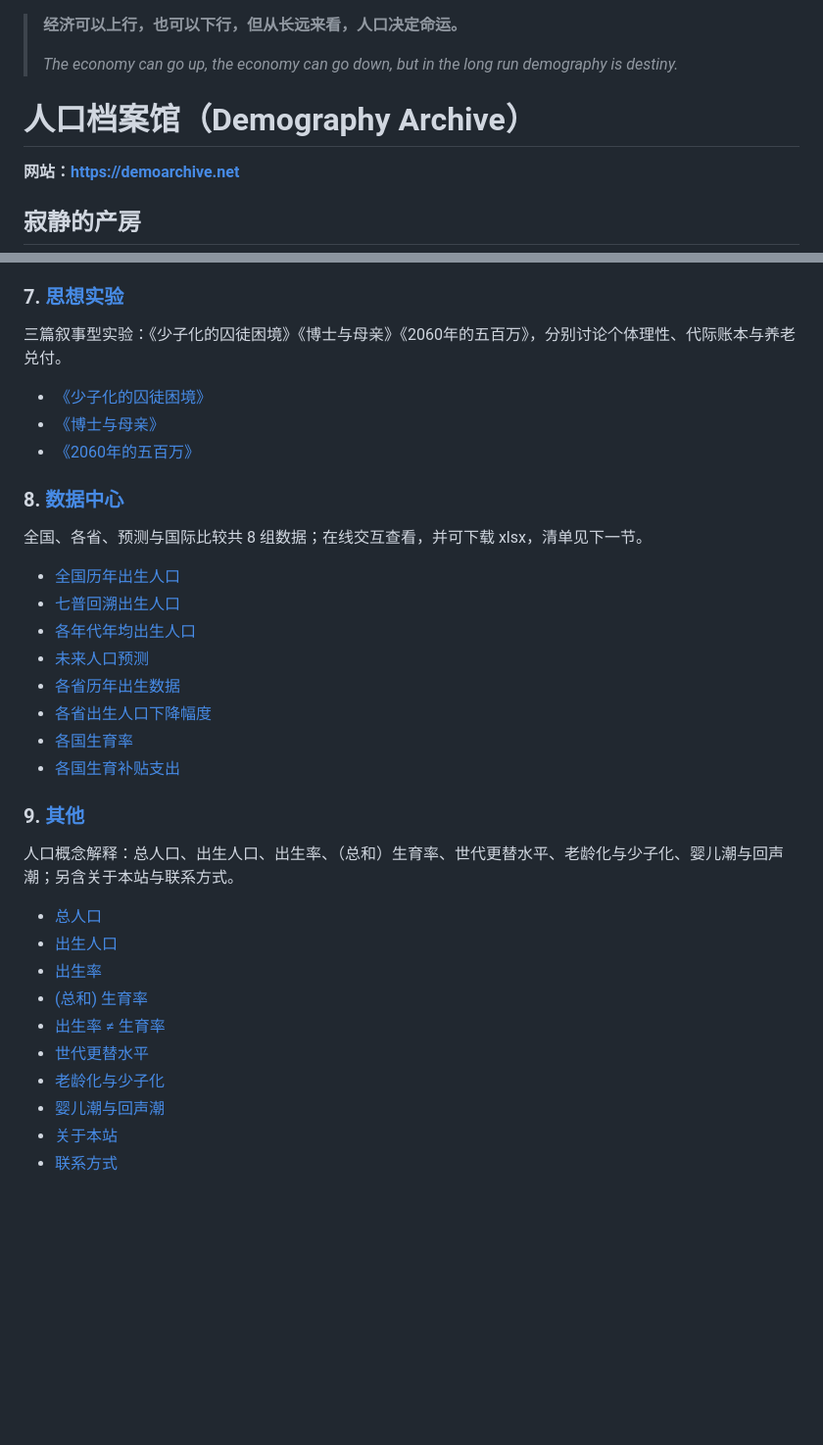
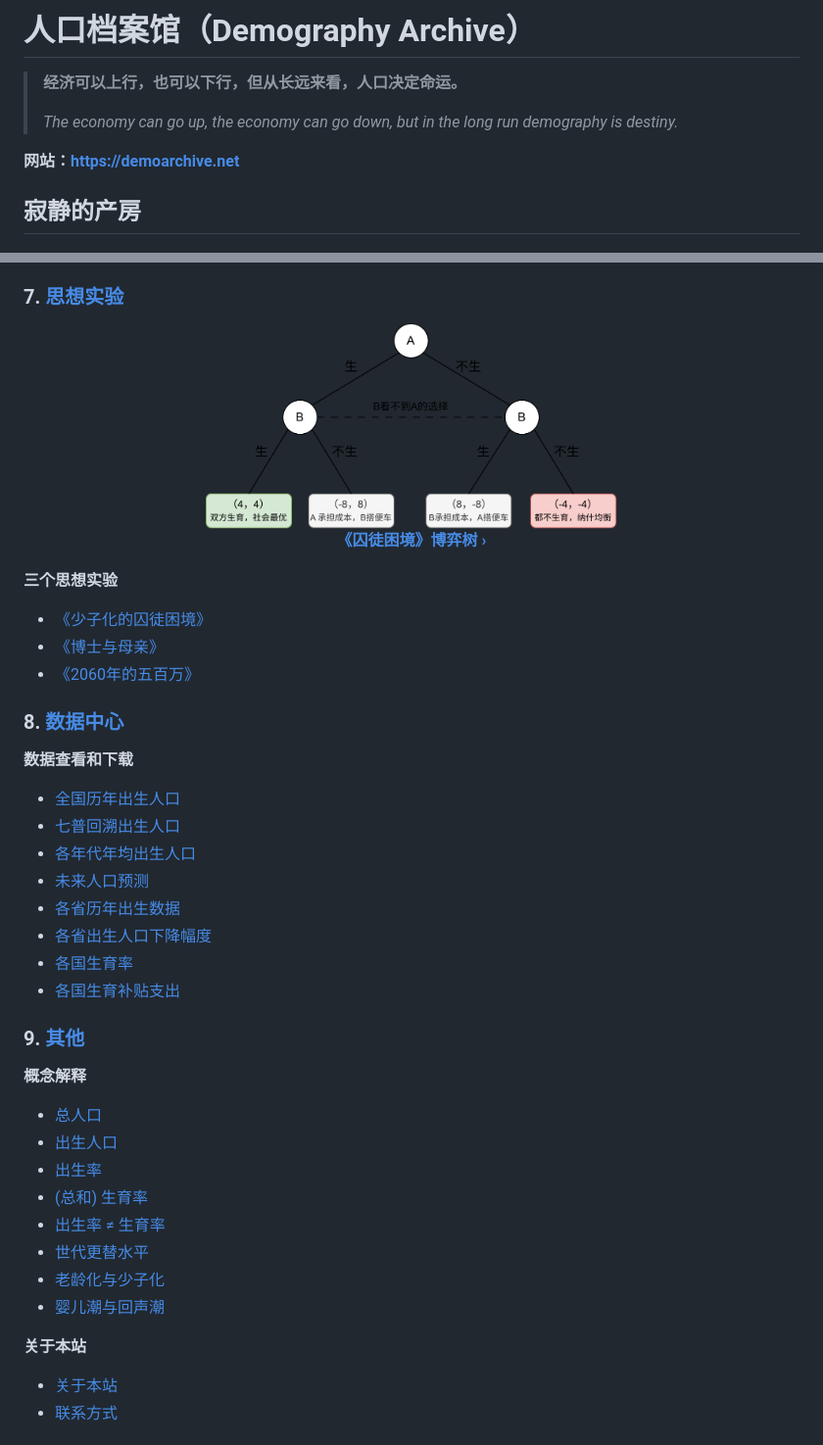
Before and after one commit to DemoArchive/demography-archive, a Markdown page: README.md, 2 parts joined by grey strips. Shown at 98% size. Rendered like a GitHub page; blank space fills up the shorter version.

```diff
--- a/README.md
+++ b/README.md
@@ -1,8 +1,8 @@
+# 人口档案馆（Demography Archive）
+
 > **经济可以上行，也可以下行，但从长远来看，人口决定命运。**
 >
 > *The economy can go up, the economy can go down, but in the long run demography is destiny.*
-
-# 人口档案馆（Demography Archive）
 
 **网站：<https://demoarchive.net>**
 
@@ -79,7 +83,11 @@
 
 ### 7. [思想实验](https://demoarchive.net/thought-experiment/)
 
-三篇叙事型实验：《少子化的囚徒困境》《博士与母亲》《2060年的五百万》，分别讨论个体理性、代际账本与养老兑付。
+<p align="center">
+  <a href="https://demoarchive.net/thought-experiment/#exp1"><img src="images/prisoners-dilemma.png" width="420" alt="少子化的囚徒困境博弈树：双方生育是社会最优，个体理性导致都不生育"><br><strong>《囚徒困境》博弈树 ›</strong></a>
+</p>
+
+**三个思想实验**
 
 - [《少子化的囚徒困境》](https://demoarchive.net/thought-experiment/#exp1)
 - [《博士与母亲》](https://demoarchive.net/thought-experiment/#exp2)
@@ -87,7 +95,7 @@
 
 ### 8. [数据中心](https://demoarchive.net/datacenter/)
 
-全国、各省、预测与国际比较共 8 组数据；在线交互查看，并可下载 xlsx，清单见下一节。
+**数据查看和下载**
 
 - [全国历年出生人口](https://demoarchive.net/datacenter/#secNat)
 - [七普回溯出生人口](https://demoarchive.net/datacenter/#secCensus)
@@ -100,7 +108,7 @@
 
 ### 9. [其他](https://demoarchive.net/other/)
 
-人口概念解释：总人口、出生人口、出生率、（总和）生育率、世代更替水平、老龄化与少子化、婴儿潮与回声潮；另含关于本站与联系方式。
+**概念解释**
 
 - [总人口](https://demoarchive.net/other/#g-pop)
 - [出生人口](https://demoarchive.net/other/#g-births)
@@ -110,6 +118,9 @@
 - [世代更替水平](https://demoarchive.net/other/#g-replace)
 - [老龄化与少子化](https://demoarchive.net/other/#g-ageing)
 - [婴儿潮与回声潮](https://demoarchive.net/other/#g-boom)
+
+**关于本站**
+
 - [关于本站](https://demoarchive.net/other/#about)
 - [联系方式](https://demoarchive.net/other/#contact)
 
```
Also changed, not shown: other parts of README.md (+42 -38 lines).
